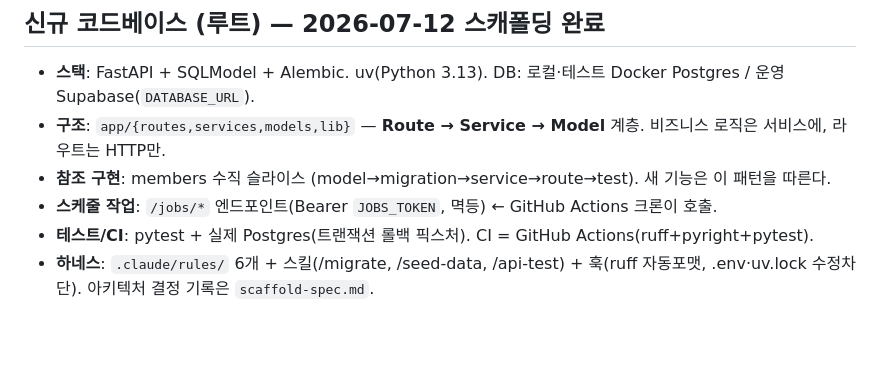
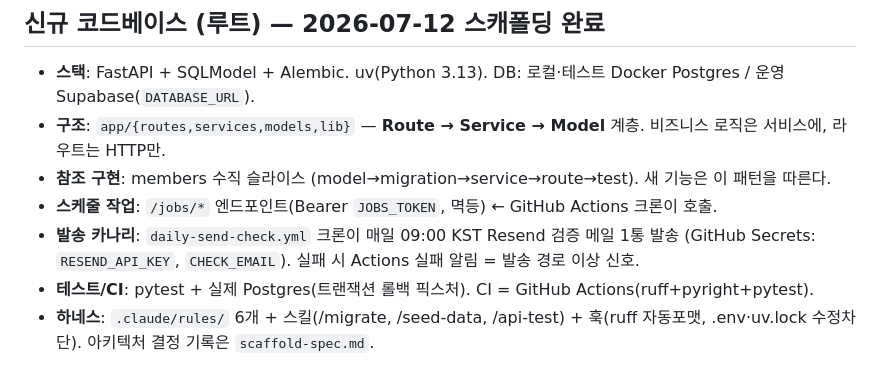
Before and after one commit to MingyumSong/FoodTech-Agent, a Markdown page: CLAUDE.md, the part around the change. Drawn GitHub-style; blank space fills up the shorter version.

Commit message:
docs: CLAUDE.md에 일일 발송 카나리 크론 기록
Co-Authored-By: Claude Fable 5 <noreply@anthropic.com>

```diff
--- a/CLAUDE.md
+++ b/CLAUDE.md
@@ -25,6 +25,8 @@ Claude Code는 세션 시작 시 이 파일을 자동으로 읽는다. 200줄
 - **구조**: `app/{routes,services,models,lib}` — **Route → Service → Model** 계층. 비즈니스 로직은 서비스에, 라우트는 HTTP만.
 - **참조 구현**: members 수직 슬라이스 (model→migration→service→route→test). 새 기능은 이 패턴을 따른다.
 - **스케줄 작업**: `/jobs/*` 엔드포인트(Bearer `JOBS_TOKEN`, 멱등) ← GitHub Actions 크론이 호출.
+- **발송 카나리**: `daily-send-check.yml` 크론이 매일 09:00 KST Resend 검증 메일 1통 발송
+  (GitHub Secrets: `RESEND_API_KEY`, `CHECK_EMAIL`). 실패 시 Actions 실패 알림 = 발송 경로 이상 신호.
 - **테스트/CI**: pytest + 실제 Postgres(트랜잭션 롤백 픽스처). CI = GitHub Actions(ruff+pyright+pytest).
 - **하네스**: `.claude/rules/` 6개 + 스킬(/migrate, /seed-data, /api-test) + 훅(ruff 자동포맷, .env·uv.lock 수정차단).
   아키텍처 결정 기록은 `scaffold-spec.md`.
```
